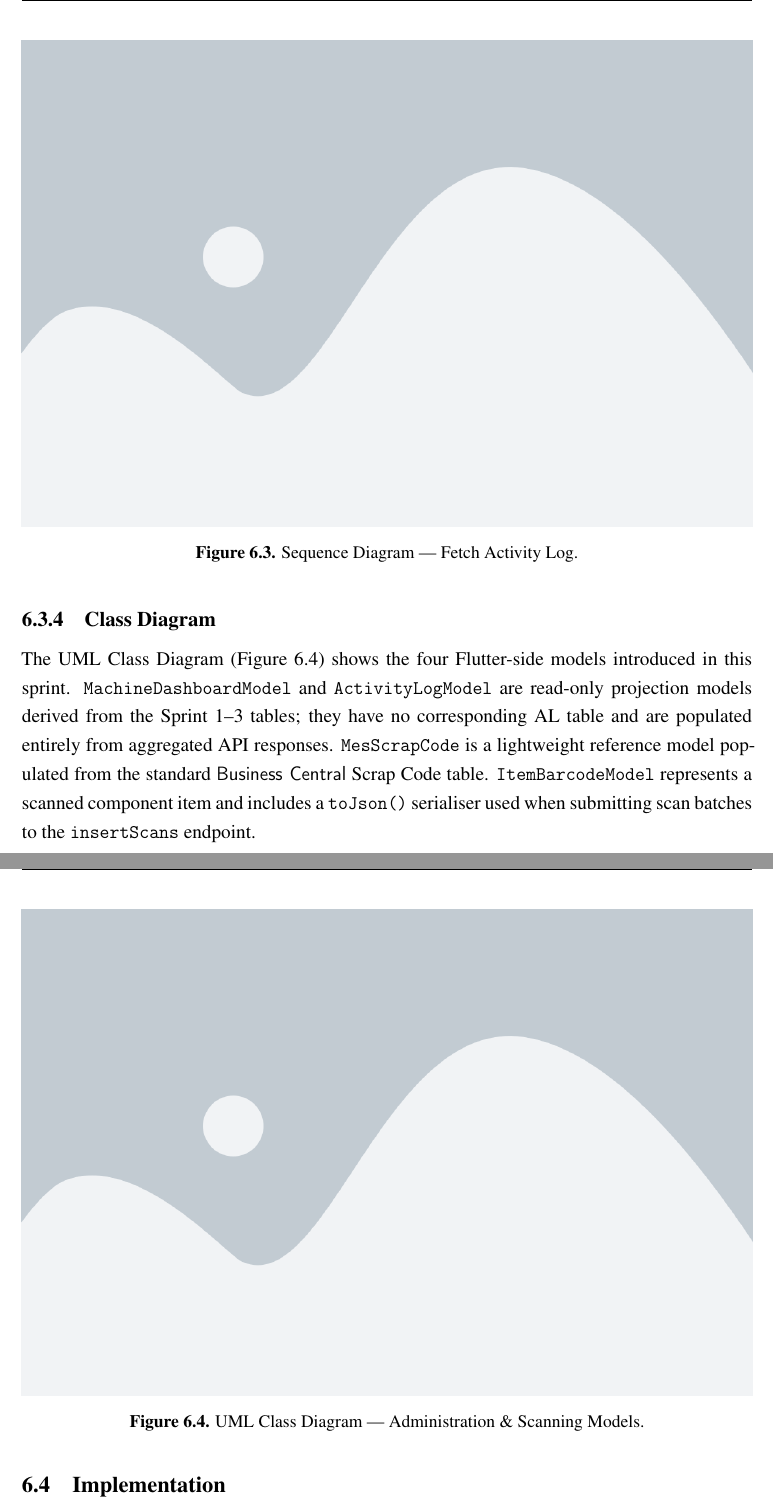
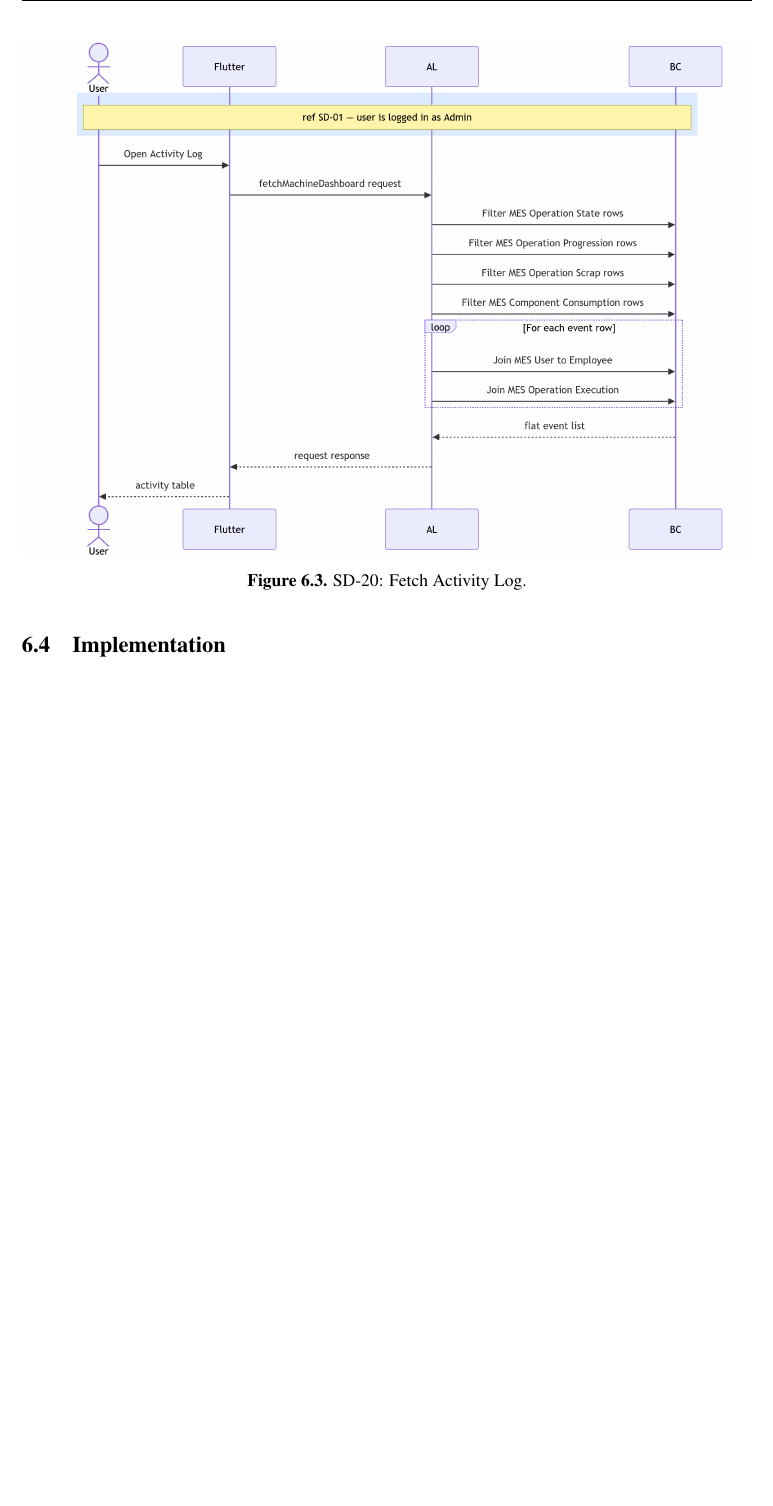
Before and after one commit to MohamedDhiaSleimi/report-pfe, a LaTeX thesis (complete_report.tex, which reads source/sprint4.tex): two parts of pages 116 and 117 of 124 before the commit and part of page 116 of 123 after it, the two joined at a grey line, cut so that both start at the same text, the shorter picture padded with empty space. Compiled offline with pdfLaTeX.

Commit message:
updated the sequence and use case diagrams of the sprint 4
[sync_sprints:auto]

```diff
--- a/source/sprint4.tex
+++ b/source/sprint4.tex
@@ -271,28 +297,36 @@ the Sprint~1--3 tables, and returns a JSON array.
 \begin{figure}[H]
       \centering
-      \includegraphics[width=\linewidth,height=0.82\textheight,keepaspectratio]{./media/MES_Sprint-4-Report/placeholder-image.png}
-      \caption{Sequence Diagram --- Fetch Activity Log.}
+      \includegraphics[width=\linewidth,height=0.82\textheight,keepaspectratio]{./media/MES_Sprint-4-Report/diagrams/sequence/activity-log.png}
+      \caption{SD-20: Fetch Activity Log.}
       \label{fig:s4-seq-fetch-activity-log}
 \end{figure}
 
-\subsection{Class Diagram}
+%=====SD-20==========================================================
+% sequenceDiagram
+%     actor User
+%     participant Flutter
+%     participant AL
+%     participant BC
 
-The UML Class Diagram (Figure~\ref{fig:s4-class-diagram-s4}) shows the four
-Flutter-side models introduced in this sprint. \modulename{MachineDashboardModel}
-and \modulename{ActivityLogModel} are read-only projection models derived from
-the Sprint~1--3 tables; they have no corresponding AL table and are populated
-entirely from aggregated API responses. \modulename{MesScrapCode} is a lightweight
-reference model populated from the standard \techname{Business Central} Scrap Code
-table. \modulename{ItemBarcodeModel} represents a scanned component item and
-includes a \texttt{toJson()} serialiser used when submitting scan batches to the
-\apiendpoint{insertScans} endpoint.
+%     rect rgb(220,235,255)
+%         Note over User,BC: ref SD-01 — user is logged in as Admin
+%     end
 
-\begin{figure}[H]
-      \centering
-      \includegraphics[width=\linewidth,height=0.82\textheight,keepaspectratio]{./media/MES_Sprint-4-Report/placeholder-image.png}
-      \caption{UML Class Diagram --- Administration \& Scanning Models.}
-      \label{fig:s4-class-diagram-s4}
-\end{figure}
+%     User->>Flutter: Open Activity Log
+%     Flutter->>AL: fetchMachineDashboard request
+
+%     AL->>BC: Filter MES Operation State rows
+%     AL->>BC: Filter MES Operation Progression rows
+%     AL->>BC: Filter MES Operation Scrap rows
+%     AL->>BC: Filter MES Component Consumption rows
+%     loop For each event row
+%         AL->>BC: Join MES User to Employee
+%         AL->>BC: Join MES Operation Execution
+%     end
+%     BC-->>AL: flat event list
+%     AL-->>Flutter: request response
+%     Flutter-->>User: activity table
+%====================================================================
 
 % ---------------------------------------------------------------------------
 % 4. IMPLEMENTATION
```
Also changed, not shown: media/MES_Sprint-4-Report/diagrams/sequence/activity-log.png (added), media/MES_Sprint-4-Report/diagrams/sequence/machine-dashboard.png (added), media/MES_Sprint-4-Report/diagrams/useCase/sprint4.png (added), source/sprint4.tex (32 more changed lines).
